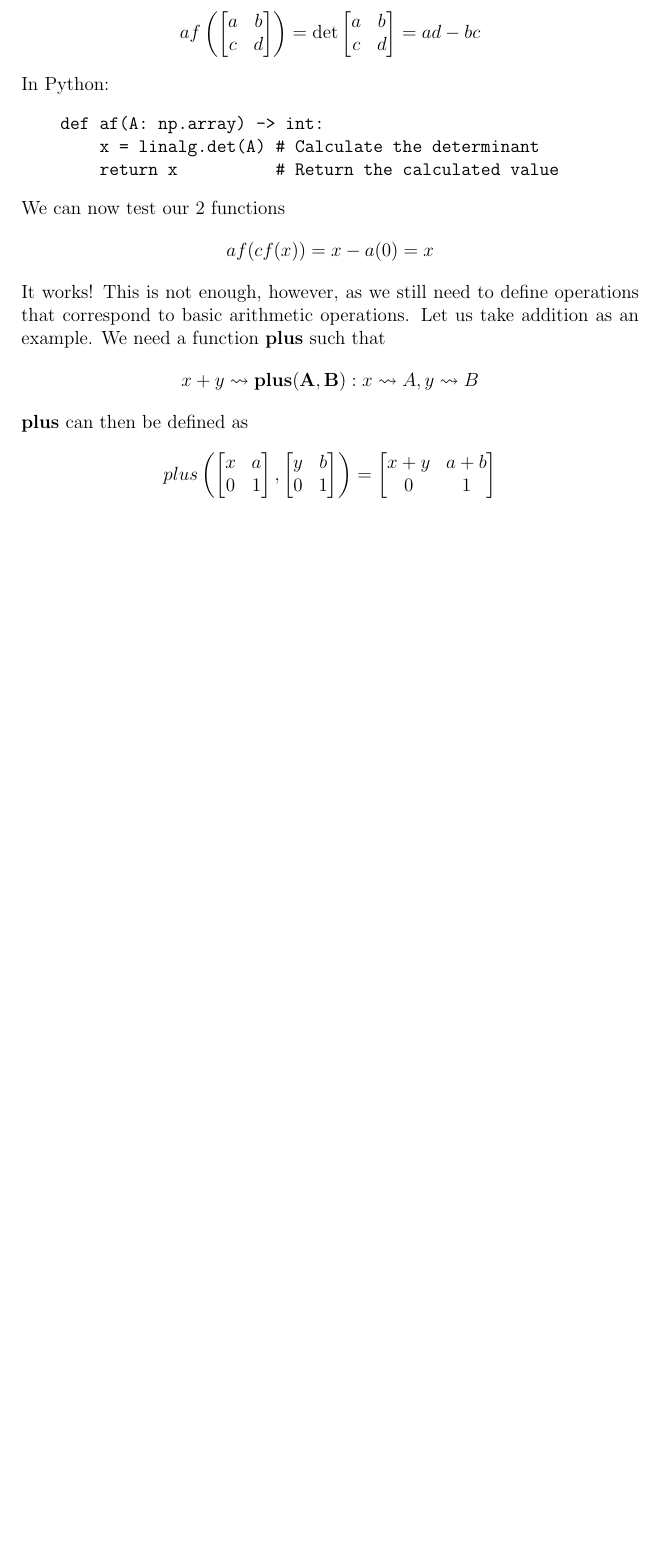
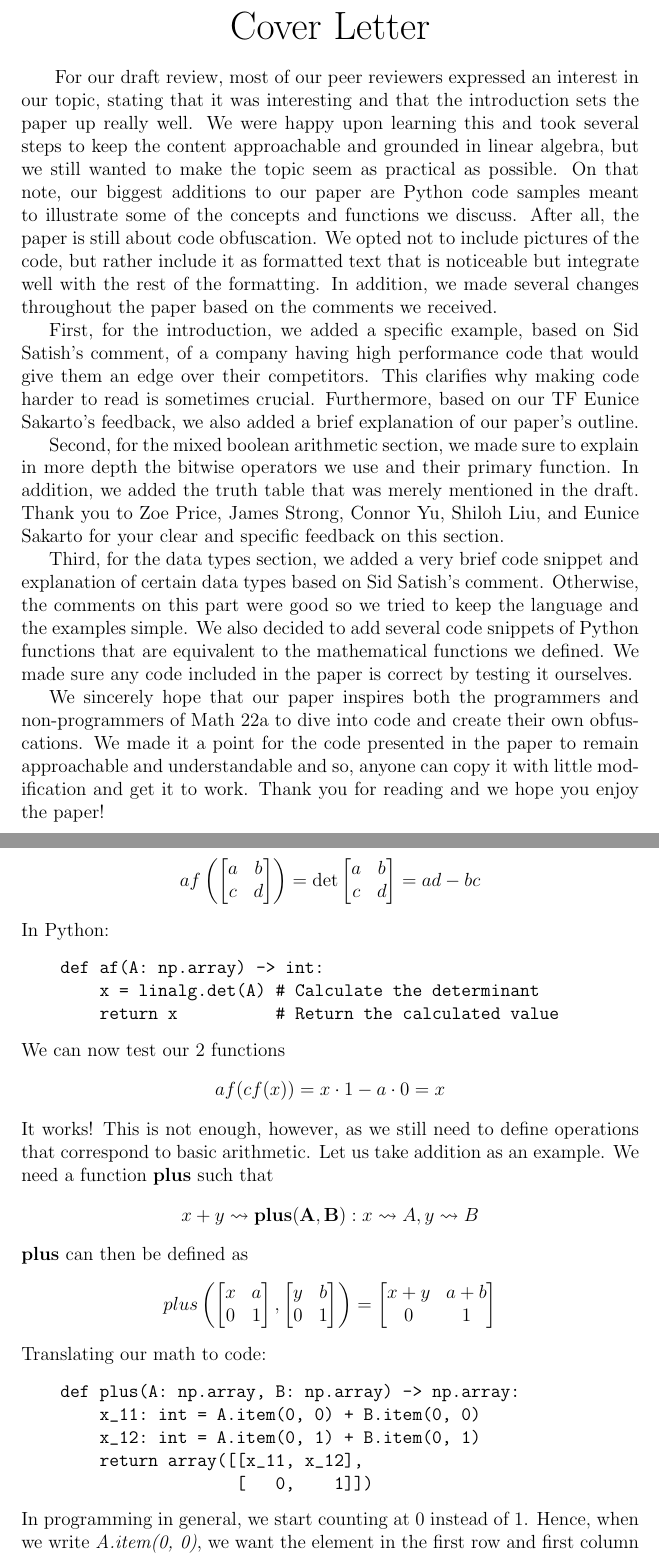
Before and after one commit to ac1dbyte/s22-math22-finalproject, a LaTeX document (final.tex, which reads coverletter.tex, data_types.tex): part of page 8 of 9 before the commit and two parts of pages 2 and 9 of 10 after it, the two joined at a grey line, cut at the place of the change, the shorter picture padded with empty space. Compiled offline with pdfLaTeX.

Commit message:
Added cover letter

```diff
--- a/coverletter.tex
+++ b/coverletter.tex
@@ -1 +1,50 @@
-\section{Cover Letter}
+\begin{center}
+    {\huge Cover Letter}
+\end{center}
+\hspace{\parindent} For our draft review, most of our peer reviewers expressed
+an
+interest in our
+topic, stating that it was interesting and that the introduction sets the paper
+up really well. We were happy upon learning this and took several steps to keep
+the content approachable and grounded in linear algebra, but we still wanted to
+make the topic seem as practical as possible. On that note, our biggest
+additions to our paper are Python code samples meant to illustrate some of the
+concepts and functions we discuss. After all, the paper is still about code
+obfuscation. We opted not to include pictures of the code, but rather include
+it as formatted text that is noticeable but integrate well with the rest of the
+formatting. In addition, we made several changes throughout the paper based on
+the comments we received.
+
+First, for the introduction, we added a specific example, based on Sid Satish's
+comment, of a company having high performance code that would give them an edge
+over their competitors. This clarifies why making code harder to read is
+sometimes crucial. Furthermore, based on our TF Eunice Sakarto's feedback, we
+also added a brief explanation of our paper's outline.
+
+Second, for the mixed boolean arithmetic section, we made sure to explain in
+more depth the bitwise operators we use and their primary function. In
+addition, we added the truth table that was merely mentioned in the draft.
+Thank you to Zoe Price, James Strong, Connor Yu, Shiloh Liu, and Eunice Sakarto
+for your clear and specific feedback on this section.
+
+Third, for the data types section, we added a very brief code snippet and
+explanation of certain data types based on Sid Satish's comment. Otherwise,
+the comments on this part were good so we tried to keep the language and the
+examples simple. We also decided to add several code snippets of Python
+functions that are equivalent to the mathematical functions we defined. We made
+sure any code included in the paper is correct by testing it ourselves.
+
+We sincerely hope that our paper inspires both the programmers and
+non-programmers of Math 22a to dive into code and create their own
+obfuscations. We made it a point for the code presented in the paper to remain
+approachable and understandable and so, anyone can copy it with little
+modification and get it to work. Thank you for reading and we hope you
+enjoy the paper!
+
+
+
+
+
+
+
+\newpage
--- a/data_types.tex
+++ b/data_types.tex
@@ -115,10 +118,10 @@ In Python:
 \end{verbatim}
 We can now test our 2 functions
 \begin{equation*}
-    af(cf(x)) = x - a(0) = x
+    af(cf(x)) = x \cdot 1- a \cdot 0 = x
 \end{equation*}
 It works! This is not enough, however, as we still need to define operations
-that correspond to basic arithmetic operations. Let us take addition as an
+that correspond to basic arithmetic. Let us take addition as an
 example. We need a function \textbf{plus} such that
 \begin{equation*}
     x + y \rightsquigarrow \mathbf{plus(A, B)} : x \rightsquigarrow A, y
@@ -142,3 +145,17 @@ example. We need a function \textbf{plus} such that
         0     & 1
     \end{bmatrix}
 \end{equation*}
+Translating our math to code:
+\begin{verbatim}
+    def plus(A: np.array, B: np.array) -> np.array:
+        x_11: int = A.item(0, 0) + B.item(0, 0)
+        x_12: int = A.item(0, 1) + B.item(0, 1)
+        return array([[x_11, x_12],
+                      [   0,    1]])
+\end{verbatim}
+In programming in general, we start counting at 0 instead of 1. Hence, when we
+write \textit{A.item(0, 0)}, we want the element in the first row and first
+column
+of
+$ A $. \textit{A.item(0, 1)} is thus the element in the first row and second
+column.
```
Also changed, not shown: final.tex (+1 -0 lines), data_types.tex (29 more changed lines).
